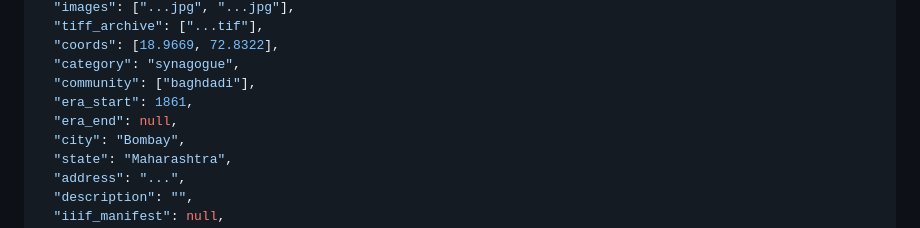
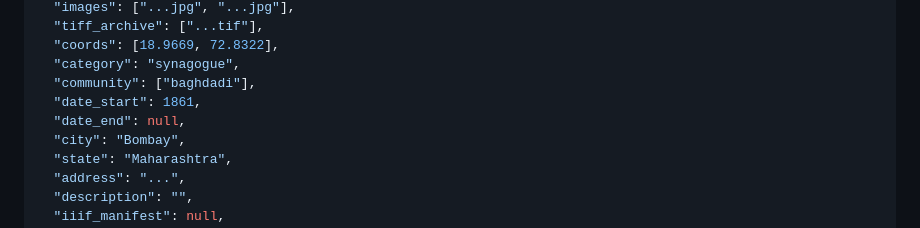
Before and after one commit to judaicadh/jewishindia, a Markdown page: README.md, the part around the change. Rendered like a GitHub page.

```diff
--- a/README.md
+++ b/README.md
@@ -64,8 +64,8 @@ All site content lives in `data/features.json`. Each feature looks like:
   "coords": [18.9669, 72.8322],
   "category": "synagogue",
   "community": ["baghdadi"],
-  "era_start": 1861,
-  "era_end": null,
+  "date_start": 1861,
+  "date_end": null,
   "city": "Bombay",
   "state": "Maharashtra",
   "address": "...",
```
